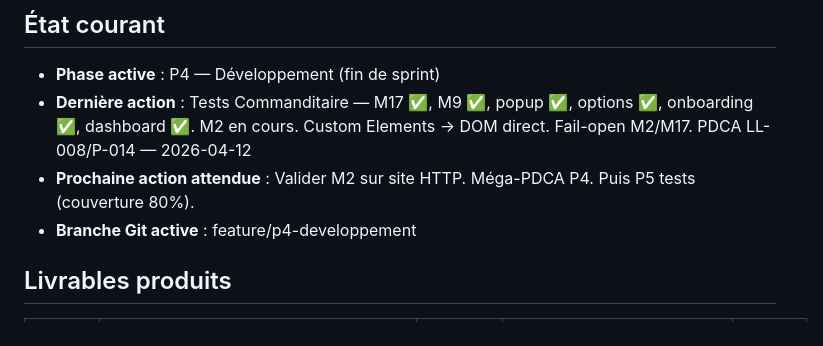
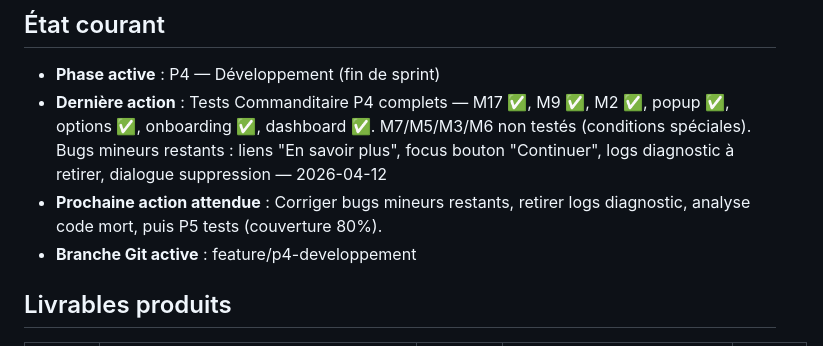
Before and after one commit to antonyblain/sentinel-nudge, a Markdown page: .claude/SESSION.md, the part around the change. Drawn GitHub-style.

Commit message:
chore: SESSION.md — état fin session tests P4
M2/M9/M17/popup/options/onboarding/dashboard validés par le Commanditaire.
Bugs mineurs restants documentés. Prochaine session : finitions + P5.

Co-Authored-By: Claude Opus 4.6 (1M context) <noreply@anthropic.com>

```diff
--- a/.claude/SESSION.md
+++ b/.claude/SESSION.md
@@ -8,8 +8,8 @@
 
 ## État courant
 - **Phase active** : P4 — Développement (fin de sprint)
-- **Dernière action** : Tests Commanditaire — M17 ✅, M9 ✅, popup ✅, options ✅, onboarding ✅, dashboard ✅. M2 en cours. Custom Elements → DOM direct. Fail-open M2/M17. PDCA LL-008/P-014 — 2026-04-12
-- **Prochaine action attendue** : Valider M2 sur site HTTP. Méga-PDCA P4. Puis P5 tests (couverture 80%).
+- **Dernière action** : Tests Commanditaire P4 complets — M17 ✅, M9 ✅, M2 ✅, popup ✅, options ✅, onboarding ✅, dashboard ✅. M7/M5/M3/M6 non testés (conditions spéciales). Bugs mineurs restants : liens "En savoir plus", focus bouton "Continuer", logs diagnostic à retirer, dialogue suppression — 2026-04-12
+- **Prochaine action attendue** : Corriger bugs mineurs restants, retirer logs diagnostic, analyse code mort, puis P5 tests (couverture 80%).
 - **Branche Git active** : feature/p4-developpement
 
 ## Livrables produits
```
